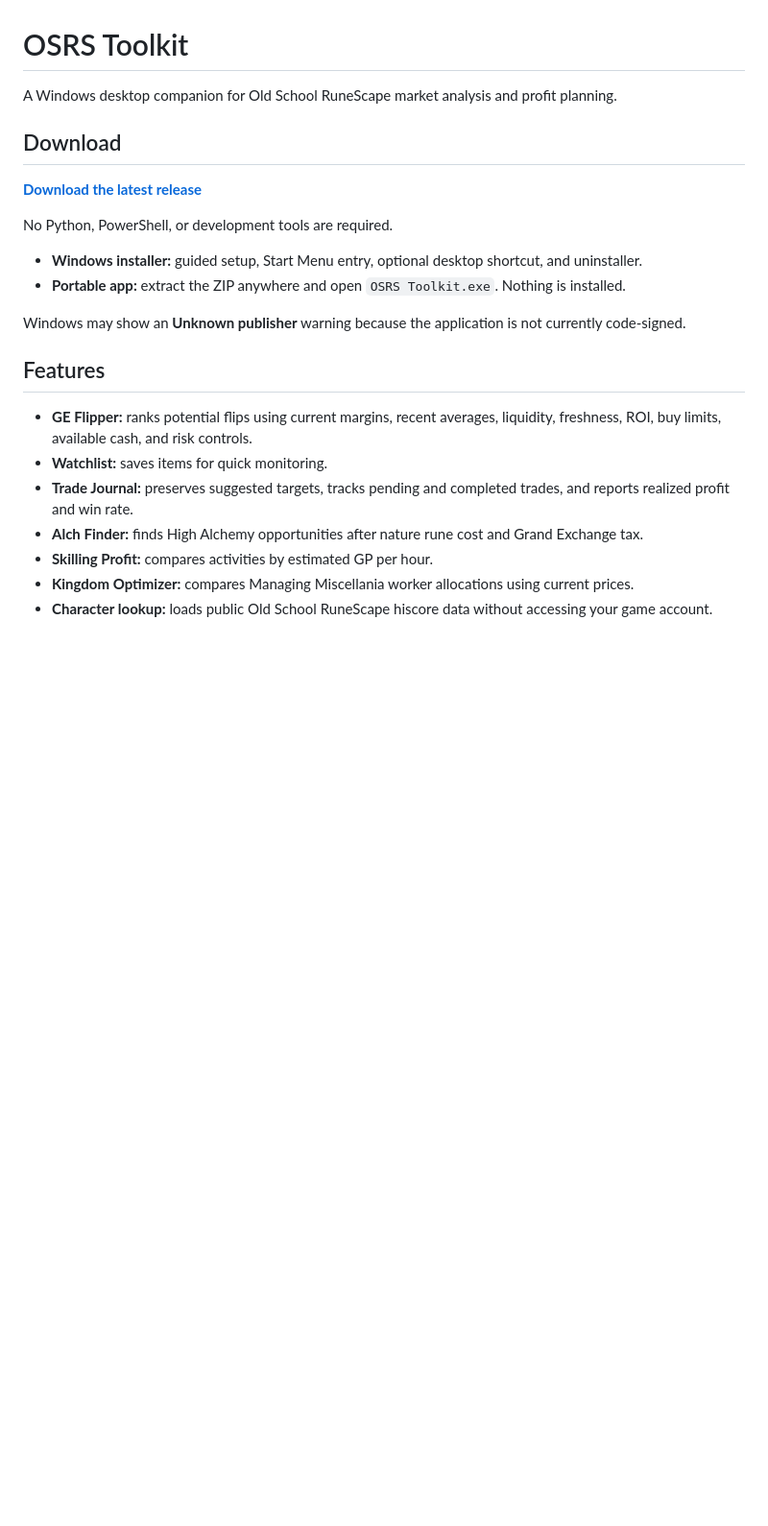
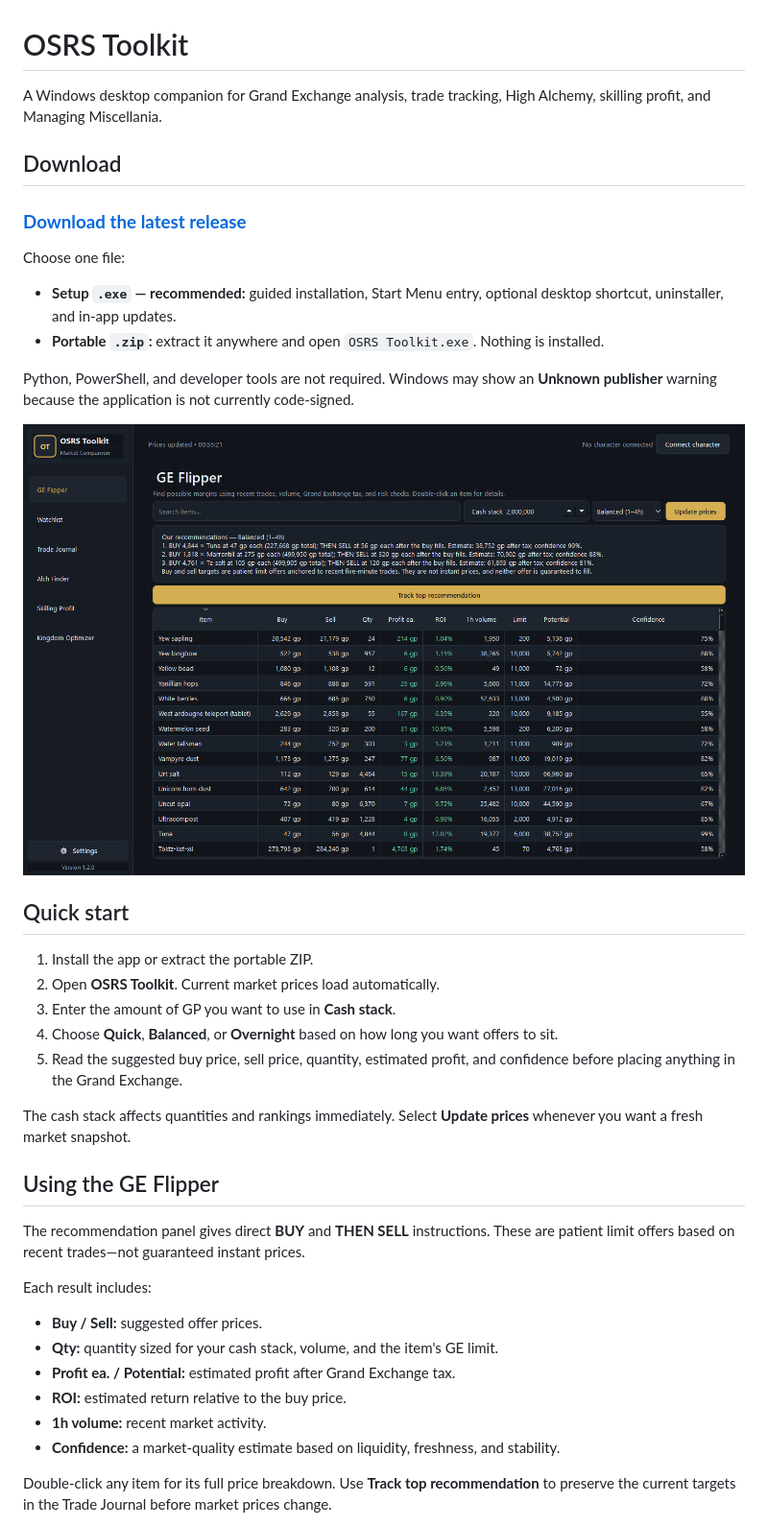
Before and after one commit to Wolklaw/OSRS-Toolkit, a Markdown page: README.md, the part around the change printed below. Shown: that part at 96% size. Rendered like a GitHub page; pictures changed too: docs/images/ge-flipper.png (added); blank space fills up the shorter version.

Commit message:
Add visual user guide

```diff
--- a/README.md
+++ b/README.md
@@ -1,28 +1,49 @@
 # OSRS Toolkit
 
-A Windows desktop companion for Old School RuneScape market analysis and profit planning.
+A Windows desktop companion for Grand Exchange analysis, trade tracking, High Alchemy,
+skilling profit, and Managing Miscellania.
 
 ## Download
 
-**[Download the latest release](https://github.com/Wolklaw/OSRS-Toolkit/releases/latest)**
+### **[Download the latest release](https://github.com/Wolklaw/OSRS-Toolkit/releases/latest)**
 
-No Python, PowerShell, or development tools are required.
+Choose one file:
 
-- **Windows installer:** guided setup, Start Menu entry, optional desktop shortcut, and uninstaller.
-- **Portable app:** extract the ZIP anywhere and open `OSRS Toolkit.exe`. Nothing is installed.
+- **Setup `.exe` — recommended:** guided installation, Start Menu entry, optional desktop
+  shortcut, uninstaller, and in-app updates.
+- **Portable `.zip`:** extract it anywhere and open `OSRS Toolkit.exe`. Nothing is installed.
 
-Windows may show an **Unknown publisher** warning because the application is not currently
-code-signed.
+Python, PowerShell, and developer tools are not required. Windows may show an **Unknown
+publisher** warning because the application is not currently code-signed.
 
-## Features
+![OSRS Toolkit GE Flipper](docs/images/ge-flipper.png)
 
-- **GE Flipper:** ranks potential flips using current margins, recent averages, liquidity,
-  freshness, ROI, buy limits, available cash, and risk controls.
-- **Watchlist:** saves items for quick monitoring.
-- **Trade Journal:** preserves suggested targets, tracks pending and completed trades, and reports
-  realized profit and win rate.
-- **Alch Finder:** finds High Alchemy opportunities after nature rune cost and Grand Exchange tax.
-- **Skilling Profit:** compares activities by estimated GP per hour.
-- **Kingdom Optimizer:** compares Managing Miscellania worker allocations using current prices.
-- **Character lookup:** loads public Old School RuneScape hiscore data without accessing your game
-  account.
+## Quick start
+
+1. Install the app or extract the portable ZIP.
+2. Open **OSRS Toolkit**. Current market prices load automatically.
+3. Enter the amount of GP you want to use in **Cash stack**.
+4. Choose **Quick**, **Balanced**, or **Overnight** based on how long you want offers to sit.
+5. Read the suggested buy price, sell price, quantity, estimated profit, and confidence before
+   placing anything in the Grand Exchange.
+
+The cash stack affects quantities and rankings immediately. Select **Update prices** whenever you
+want a fresh market snapshot.
+
+## Using the GE Flipper
+
+The recommendation panel gives direct **BUY** and **THEN SELL** instructions. These are patient
+limit offers based on recent trades—not guaranteed instant prices.
+
+Each result includes:
+
+- **Buy / Sell:** suggested offer prices.
+- **Qty:** quantity sized for your cash stack, volume, and the item's GE limit.
+- **Profit ea. / Potential:** estimated profit after Grand Exchange tax.
+- **ROI:** estimated return relative to the buy price.
+- **1h volume:** recent market activity.
+- **Confidence:** a market-quality estimate based on liquidity, freshness, and stability.
+
+Double-click any item for its full price breakdown. Use **Track top recommendation** to preserve
+the current targets in the Trade Journal before market prices change.
+
```
Also changed, not shown: other parts of README.md (+49 -5 lines), docs/images/alch-finder.png (added), docs/images/trade-journal.png (added), docs/images/updates.png (added), 1 other file.
